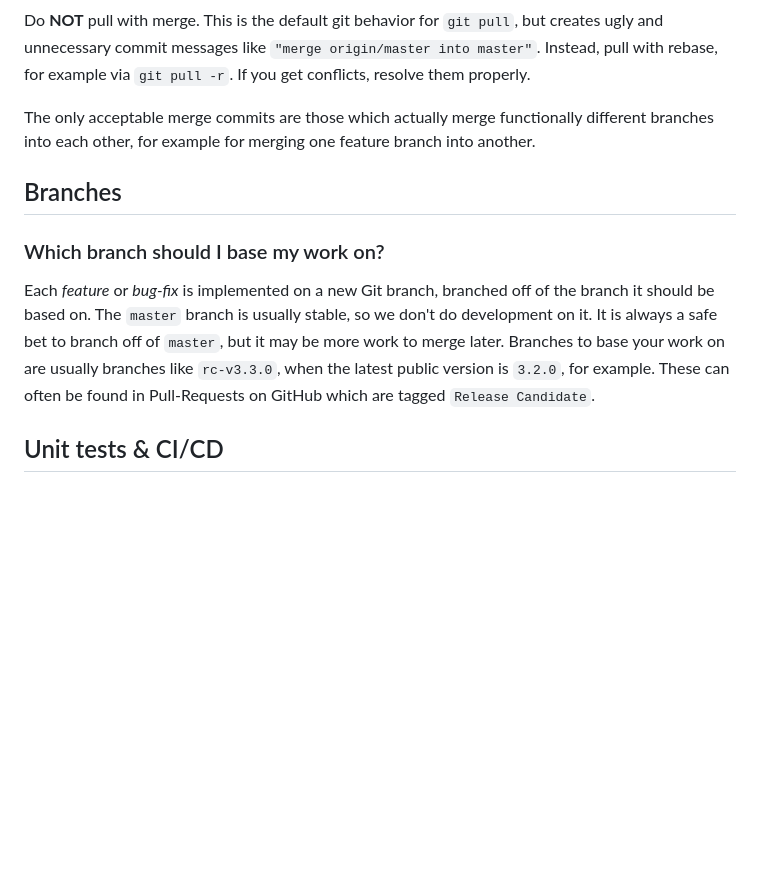
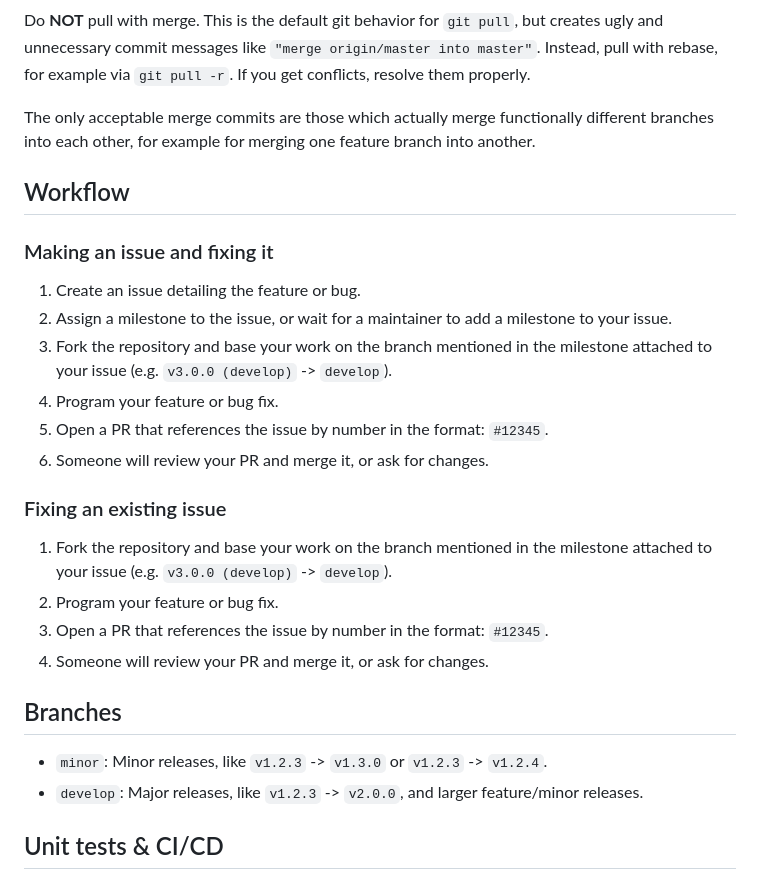
Before and after one commit to BeamMP/BeamMP-Server, a Markdown page: CONTRIBUTING.md, the part around the change. Rendered like a GitHub page; blank space fills up the shorter version.

Commit message:
update contributing

```diff
--- a/CONTRIBUTING.md
+++ b/CONTRIBUTING.md
@@ -53,11 +53,28 @@ Do **NOT** pull with merge. This is the default git behavior for `git pull`, but
 
 The only acceptable merge commits are those which actually merge functionally different branches into each other, for example for merging one feature branch into another.
 
+## Workflow
+
+### Making an issue and fixing it
+
+1. Create an issue detailing the feature or bug.
+2. Assign a milestone to the issue, or wait for a maintainer to add a milestone to your issue.
+3. Fork the repository and base your work on the branch mentioned in the milestone attached to your issue (e.g. `v3.0.0 (develop)` -> `develop`).
+4. Program your feature or bug fix.
+5. Open a PR that references the issue by number in the format: `#12345`.
+6. Someone will review your PR and merge it, or ask for changes.
+
+### Fixing an existing issue
+
+1. Fork the repository and base your work on the branch mentioned in the milestone attached to your issue (e.g. `v3.0.0 (develop)` -> `develop`).
+2. Program your feature or bug fix.
+3. Open a PR that references the issue by number in the format: `#12345`.
+4. Someone will review your PR and merge it, or ask for changes.
+
 ## Branches
 
-### Which branch should I base my work on?
-
-Each *feature* or *bug-fix* is implemented on a new Git branch, branched off of the branch it should be based on. The `master` branch is usually stable, so we don't do development on it. It is always a safe bet to branch off of `master`, but it may be more work to merge later. Branches to base your work on are usually branches like `rc-v3.3.0`, when the latest public version is `3.2.0`, for example. These can often be found in Pull-Requests on GitHub which are tagged `Release Candidate`.
+- `minor`: Minor releases, like `v1.2.3` -> `v1.3.0` or `v1.2.3` -> `v1.2.4`.
+- `develop`: Major releases, like `v1.2.3` -> `v2.0.0`, and larger feature/minor releases.
 
 ## Unit tests & CI/CD
 
```
